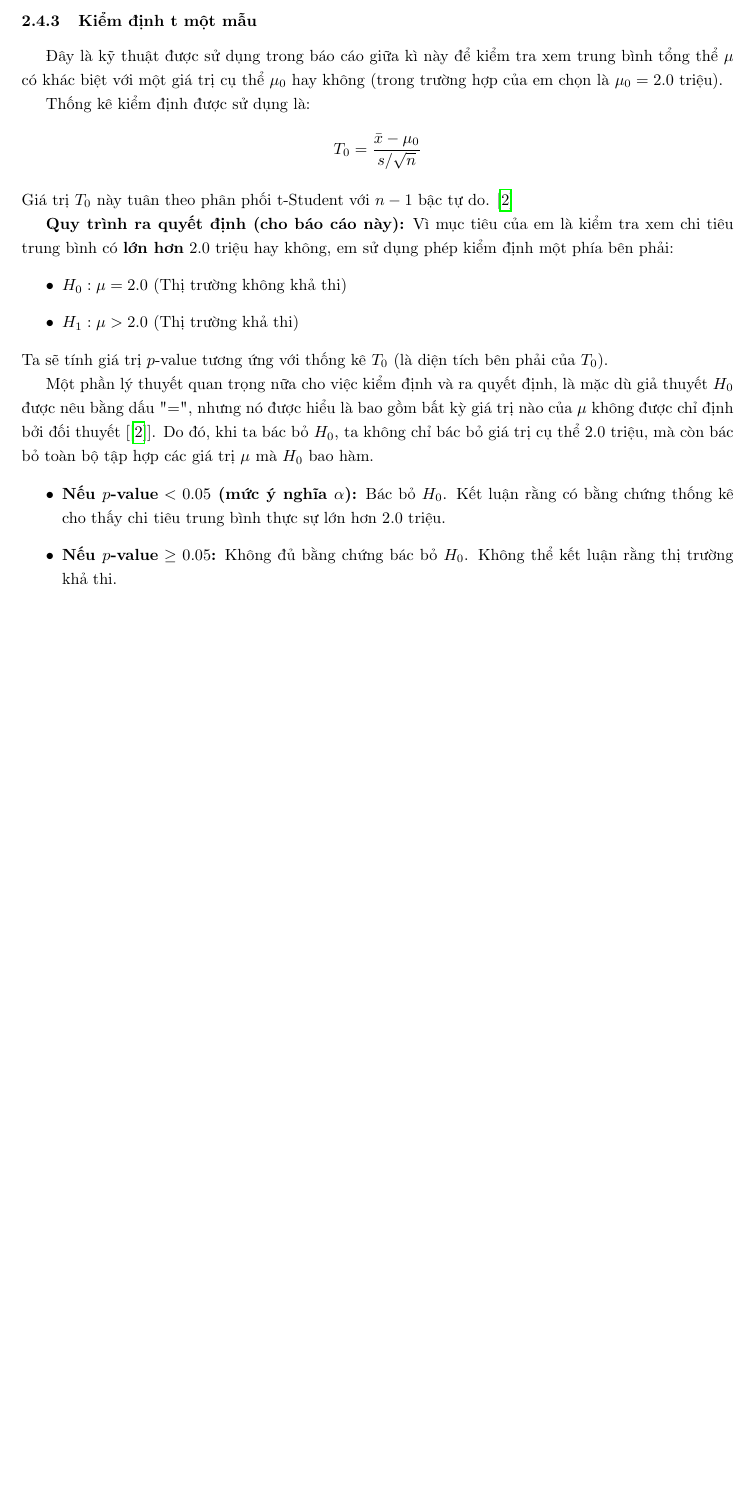
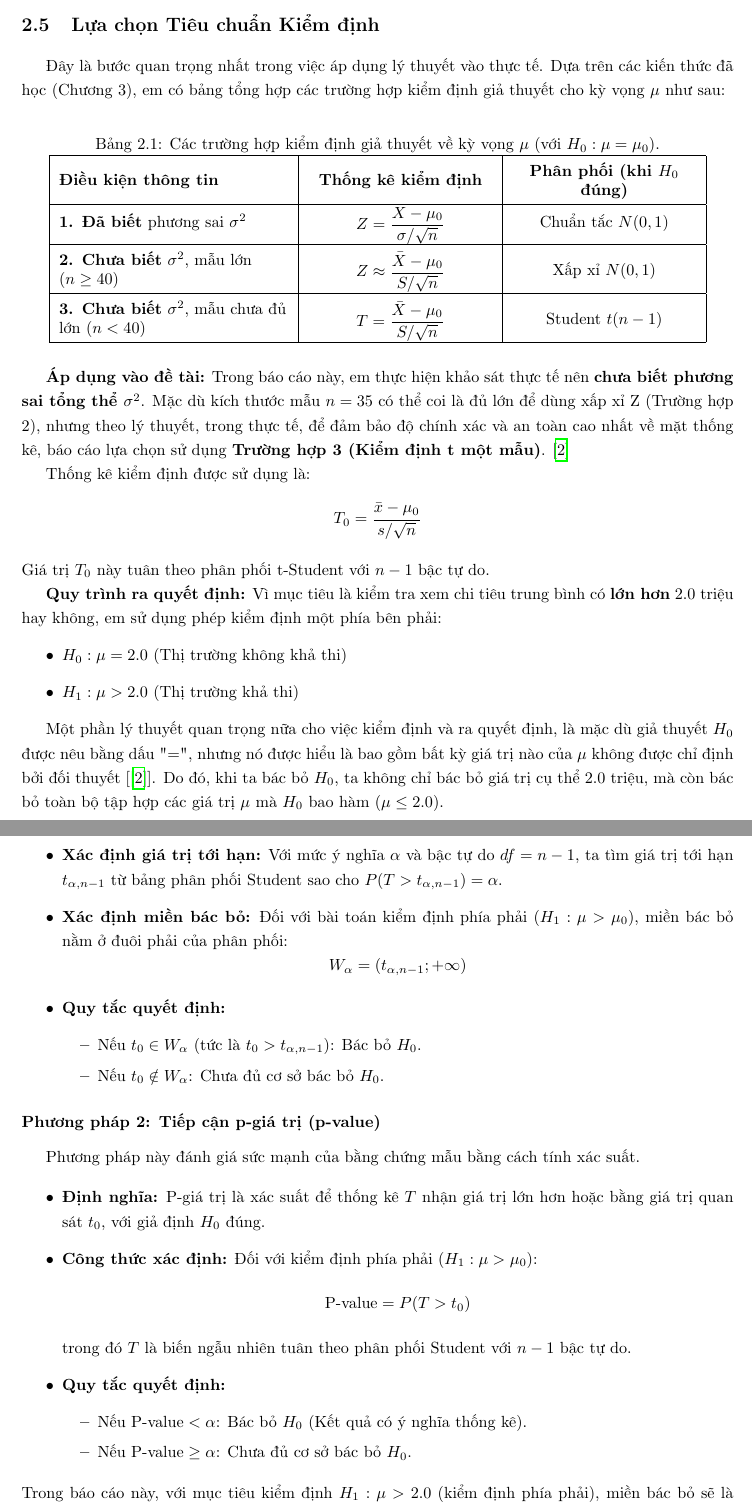
Before and after one commit to Tuhadoanh/BCGK_SLTK_HUST_Statistical-test-of-HUST-students-average-monthly-expenses, a LaTeX thesis (main.tex, which reads Chapter2/chapter2.tex): part of page 9 of 20 before the commit and two parts of pages 9 and 10 of 21 after it, the two joined at a grey line, cut at the place of the change, the shorter picture padded with empty space. Compiled offline with pdfLaTeX.

Commit message:
Hoan thien noi dung bao cao: Ly thuyet, Phan tich va Ket luan part 2

```diff
--- a/Chapter2/chapter2.tex
+++ b/Chapter2/chapter2.tex
@@ -59,19 +64,41 @@ Quy trình luôn bắt đầu với việc phát biểu hai giả thuyết:
     \item $p\text{-value}$ lớn (ví dụ: $p \ge 0.05$): Bằng chứng mẫu là "bình thường", hoàn toàn có thể xảy ra nếu $H_0$ đúng. Ta \textbf{không đủ bằng chứng để bác bỏ $H_0$}. \cite{slide_chuong3_kiemdinh}
 \end{itemize}
 
-\subsection{Kiểm định t một mẫu}
-Đây là kỹ thuật được sử dụng trong báo cáo giữa kì này để kiểm tra xem trung bình tổng thể $\mu$ có khác biệt với một giá trị cụ thể $\mu_0$ hay không (trong trường hợp của em chọn là $\mu_0 = 2.0$ triệu).
+\section{Lựa chọn Tiêu chuẩn Kiểm định}
+\label{sec:LuaChonKiemDinh}
+
+Đây là bước quan trọng nhất trong việc áp dụng lý thuyết vào thực tế. Dựa trên các kiến thức đã học (Chương 3), em có bảng tổng hợp các trường hợp kiểm định giả thuyết cho kỳ vọng $\mu$ như sau:
+
+\begin{table}[h!]
+    \centering
+    \caption{Các trường hợp kiểm định giả thuyết về kỳ vọng $\mu$ (với $H_0: \mu = \mu_0$).}
+    \label{tab:cac_truong_hop_kiem_dinh}
+    \renewcommand{\arraystretch}{1.5}
+    \begin{tabular}{|L{5cm}|C{4cm}|C{4cm}|}
+        \hline
+        \textbf{Điều kiện thông tin} & \textbf{Thống kê kiểm định} & \textbf{Phân phối (khi $H_0$ đúng)} \\
+        \hline
+        \textbf{1. Đã biết} phương sai $\sigma^2$ & $Z = \dfrac{\bar{X} - \mu_0}{\sigma / \sqrt{n}}$ & Chuẩn tắc $N(0, 1)$ \\
+        \hline
+        \textbf{2. Chưa biết} $\sigma^2$, mẫu lớn ($n \ge 40$) & $Z \approx \dfrac{\bar{X} - \mu_0}{S / \sqrt{n}}$ & Xấp xỉ $N(0, 1)$ \\
+        \hline
+        \textbf{3. Chưa biết} $\sigma^2$, mẫu chưa đủ lớn ($n < 40$) & $T = \dfrac{\bar{X} - \mu_0}{S / \sqrt{n}}$ & Student $t(n-1)$ \\
+        \hline
+    \end{tabular}
+\end{table}
+
+\textbf{Áp dụng vào đề tài:}
+Trong báo cáo này, em thực hiện khảo sát thực tế nên \textbf{chưa biết phương sai tổng thể $\sigma^2$}. Mặc dù kích thước mẫu $n=35$ có thể coi là đủ lớn để dùng xấp xỉ Z (Trường hợp 2), nhưng theo lý thuyết, trong thực tế, để đảm bảo độ chính xác và an toàn cao nhất về mặt thống kê, báo cáo lựa chọn sử dụng \textbf{Trường hợp 3 (Kiểm định t một mẫu)}. \cite{slide_chuong3_kiemdinh}
 
 Thống kê kiểm định được sử dụng là:
 $$ T_0 = \frac{\bar{x} - \mu_0}{s / \sqrt{n}} $$
-Giá trị $T_0$ này tuân theo phân phối t-Student với $n-1$ bậc tự do. \cite{slide_chuong3_kiemdinh}
+Giá trị $T_0$ này tuân theo phân phối t-Student với $n-1$ bậc tự do.
 
-\textbf{Quy trình ra quyết định (cho báo cáo này):}
-Vì mục tiêu của em là kiểm tra xem chi tiêu trung bình có \textbf{lớn hơn} 2.0 triệu hay không, em sử dụng phép kiểm định một phía bên phải:
+\textbf{Quy trình ra quyết định:}
+Vì mục tiêu là kiểm tra xem chi tiêu trung bình có \textbf{lớn hơn} 2.0 triệu hay không, em sử dụng phép kiểm định một phía bên phải:
 \begin{itemize}
     \item $H_0: \mu = 2.0$ (Thị trường không khả thi)
     \item $H_1: \mu > 2.0$ (Thị trường khả thi)
 \end{itemize}
-Ta sẽ tính giá trị $p\text{-value}$ tương ứng với thống kê $T_0$ (là diện tích bên phải của $T_0$).
 
-Một phần lý thuyết quan trọng nữa cho việc kiểm định và ra quyết định, là mặc dù giả thuyết $H_0$ được nêu bằng dấu "=", nhưng nó được hiểu là bao gồm bất kỳ giá trị nào của $\mu$ không được chỉ định bởi đối thuyết [\cite{slide_chuong3_kiemdinh}]. Do đó, khi ta bác bỏ $H_0$, ta không chỉ bác bỏ giá trị cụ thể 2.0 triệu, mà còn bác bỏ toàn bộ tập hợp các giá trị $\mu$ mà $H_0$ bao hàm.
+Một phần lý thuyết quan trọng nữa cho việc kiểm định và ra quyết định, là mặc dù giả thuyết $H_0$ được nêu bằng dấu "=", nhưng nó được hiểu là bao gồm bất kỳ giá trị nào của $\mu$ không được chỉ định bởi đối thuyết [\cite{slide_chuong3_kiemdinh}]. Do đó, khi ta bác bỏ $H_0$, ta không chỉ bác bỏ giá trị cụ thể 2.0 triệu, mà còn bác bỏ toàn bộ tập hợp các giá trị $\mu$ mà $H_0$ bao hàm ($\mu \le 2.0$).
@@ -78,4 +112,26 @@ Một phần lý thuyết quan trọng nữa cho việc kiểm định và ra qu
 \begin{itemize}
-    \item \textbf{Nếu $p\text{-value} < 0.05$ (mức ý nghĩa $\alpha$):} Bác bỏ $H_0$. Kết luận rằng có bằng chứng thống kê cho thấy chi tiêu trung bình thực sự lớn hơn 2.0 triệu.
-    \item \textbf{Nếu $p\text{-value} \ge 0.05$:} Không đủ bằng chứng bác bỏ $H_0$. Không thể kết luận rằng thị trường khả thi.
+    \item \textbf{Xác định giá trị tới hạn:} Với mức ý nghĩa $\alpha$ và bậc tự do $df = n-1$, ta tìm giá trị tới hạn $t_{\alpha, n-1}$ từ bảng phân phối Student sao cho $P(T > t_{\alpha, n-1}) = \alpha$.
+    \item \textbf{Xác định miền bác bỏ:} Đối với bài toán kiểm định phía phải ($H_1: \mu > \mu_0$), miền bác bỏ nằm ở đuôi phải của phân phối:
+    $$ W_\alpha = (t_{\alpha, n-1}; +\infty) $$
+    \item \textbf{Quy tắc quyết định:}
+    \begin{itemize}
+        \item Nếu $t_0 \in W_\alpha$ (tức là $t_0 > t_{\alpha, n-1}$): Bác bỏ $H_0$.
+        \item Nếu $t_0 \notin W_\alpha$: Chưa đủ cơ sở bác bỏ $H_0$.
+    \end{itemize}
 \end{itemize}
+
+\subsubsection{Phương pháp 2: Tiếp cận p-giá trị (p-value)}
+Phương pháp này đánh giá sức mạnh của bằng chứng mẫu bằng cách tính xác suất.
+
+\begin{itemize}
+    \item \textbf{Định nghĩa:} P-giá trị là xác suất để thống kê $T$ nhận giá trị lớn hơn hoặc bằng giá trị quan sát $t_0$, với giả định $H_0$ đúng.
+    \item \textbf{Công thức xác định:} Đối với kiểm định phía phải ($H_1: \mu > \mu_0$):
+    $$ \text{P-value} = P(T > t_0) $$
+    trong đó $T$ là biến ngẫu nhiên tuân theo phân phối Student với $n-1$ bậc tự do.
+    \item \textbf{Quy tắc quyết định:}
+    \begin{itemize}
+        \item Nếu $\text{P-value} < \alpha$: Bác bỏ $H_0$ (Kết quả có ý nghĩa thống kê).
+        \item Nếu $\text{P-value} \ge \alpha$: Chưa đủ cơ sở bác bỏ $H_0$.
+    \end{itemize}
+\end{itemize}
+Trong báo cáo này, với mục tiêu kiểm định $H_1: \mu > 2.0$ (kiểm định phía phải), miền bác bỏ sẽ là $W_\alpha = (t_{\alpha, n-1}; +\infty)$.
```
Also changed, not shown: Chapter3/chapter3.tex (+11 -6 lines), 20237491_BCGK_SLTK.pdf, Chapter2/chapter2.tex (16 more changed lines).
